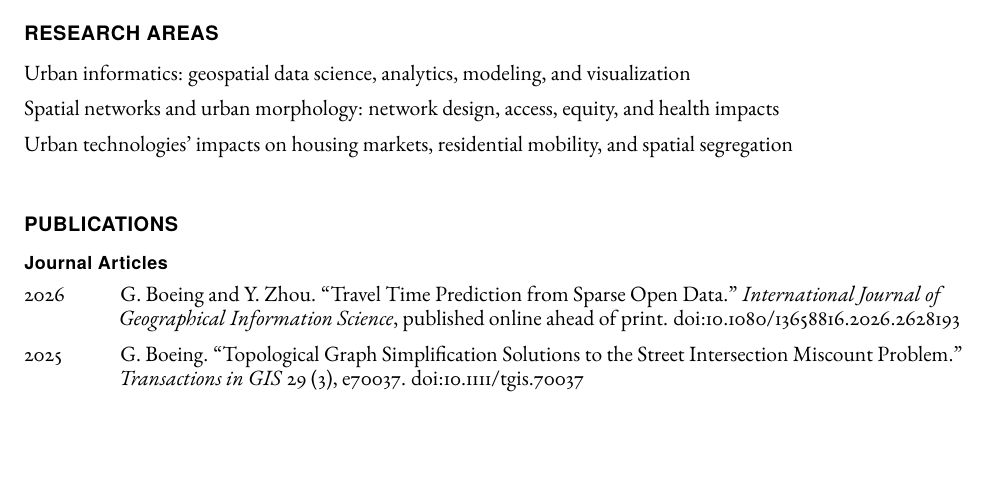
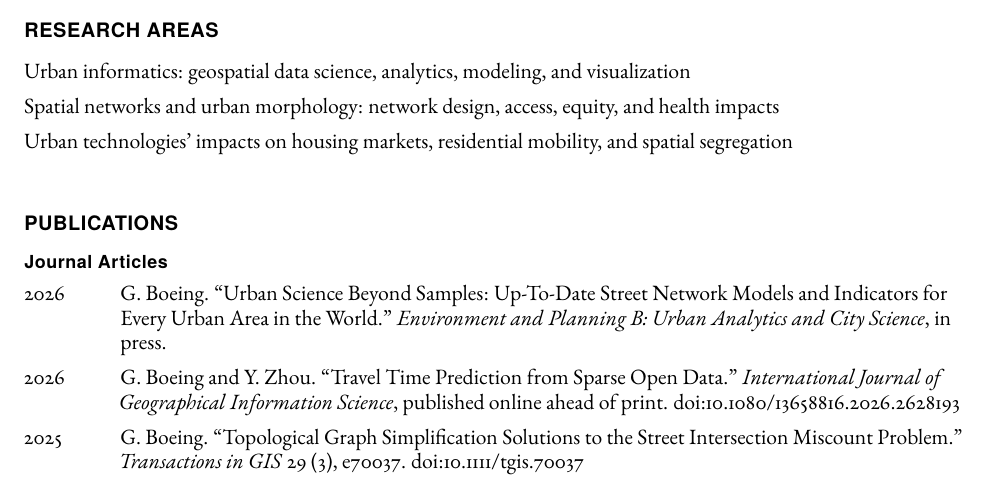
Before and after one commit to gboeing/cv, a LaTeX CV (cv-gboeing.tex): part of page 1 of 21, cut so that both start at the same text, the shorter picture padded with empty space. Compiled offline with pdfLaTeX.

Commit message:
update pubs

```diff
--- a/cv-gboeing.tex
+++ b/cv-gboeing.tex
@@ -186,6 +183,10 @@
         %\item[\the\year] \tab{}M. Lore, H. Caggiano, G. Boeing, and J.~G. Harten. \enquote{Selling Access to Transit: How Mobility Cultures Shape the Cultural Acceptance of New Infrastructure.} \textit{Journal Name}, under review.
 
         %\item[\the\year] \tab{}G. Boeing, J. Kim, D. Simon-Thompson, J. Ha, and R. Chen. \enquote{Choose Your Own Adventure: How Data Source Selection Shapes Urban Accessibility Analyses.} \textit{Journal Name}, under review.
+
+        %\item[\the\year] \tab{}M. Barthelemy and G. Boeing. \enquote{Geometry of Urban Order.} \textit{Journal Name}, under review.
+
+        \item[2026] \tab{}G. Boeing. \enquote{Urban Science Beyond Samples: Up-To-Date Street Network Models and Indicators for Every Urban Area in the World.} \textit{Environment and Planning B:\ Urban Analytics and City Science}, in press.
 
         \item[2026] \tab{}G. Boeing and Y. Zhou. \enquote{Travel Time Prediction from Sparse Open Data.} \textit{International Journal of Geographical Information Science}, published online ahead of print. \href{https://doi.org/10.1080/13658816.2026.2628193}{doi:10.1080/13658816.2026.2628193}
 
```
Also changed, not shown: cv-gboeing.tex (3 more changed lines).
